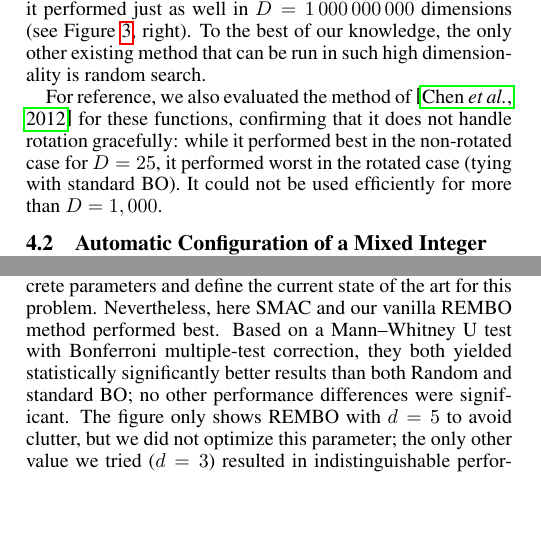
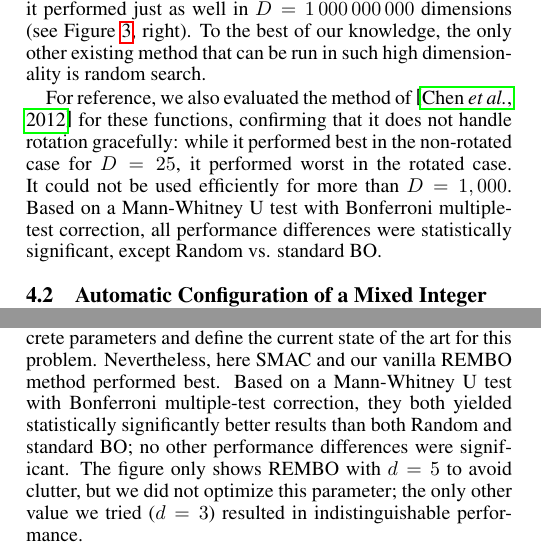
Before and after one commit to ziyuw/ijcai, a LaTeX paper (ijcaiEmbedding.tex): two parts of the columns of pages 5 and 6 of 7, joined at a grey line, cut so that both start at the same text, the shorter picture padded with empty space. Compiled offline with pdfLaTeX.

Commit message:
Significance result for branin.

```diff
--- a/ijcaiEmbedding.tex
+++ b/ijcaiEmbedding.tex
@@ -498,7 +500,9 @@ Finally, since REMBO is independent of the extrinsic dimensionality $D$ as long
 To the best of our knowledge, the only other existing method that can be run in such high dimensionality is random search.
 
 For reference, we also evaluated the method of \cite{Chen:2012} for these functions, confirming that it does not handle rotation gracefully:
-while it performed best in the non-rotated case for $D=25$, it performed worst in the rotated case (tying with standard BO). It could not be used efficiently for more than $D=1,000$.
+while it performed best in the non-rotated case for $D=25$, it performed worst in the rotated case. It could not be used efficiently for more than $D=1,000$.
+Based on a Mann-Whitney U test with Bonferroni multiple-test correction, all performance differences were statistically significant, except Random vs. standard BO.
+
 %other recent method targetting
 %Experiments with the code of \cite{Chen:2012} (not reported in detail for lack of space) confirm that their method \emph{is} affected by the rotation: while it performed best in the non-rotated case, it performed worst in the rotated case (tying with standard BO).
 % it performed just as poorly as standard BO.
@@ -588,7 +592,7 @@ Due to the discrete nature of this optimization problem, we could only apply REM
 Figure \ref{fig:lpsolve} (top) compares BO, REMBO, and the baseline random search against ParamILS (which was used for all configuration experiments in \cite{Hutter:2010})
 %ParamILS~\cite{ParamILS-JAIR} (which was used for all configuration experiments in~\cite{Hutter:2010}),
 and SMAC \cite{Hutter:2011}.
-ParamILS and SMAC were specifically designed for the configuration of algorithms with many discrete parameters and define the current state of the art for this problem. Nevertheless, here SMAC and our vanilla REMBO method performed best. Based on a Mann–Whitney U test with Bonferroni multiple-test correction, they both yielded statistically significantly better results than both Random and standard BO; no other performance differences were significant.
+ParamILS and SMAC were specifically designed for the configuration of algorithms with many discrete parameters and define the current state of the art for this problem. Nevertheless, here SMAC and our vanilla REMBO method performed best. Based on a Mann-Whitney U test with Bonferroni multiple-test correction, they both yielded statistically significantly better results than both Random and standard BO; no other performance differences were significant.
 The figure only shows REMBO with $d=5$ to avoid clutter, but we did not optimize this parameter; the only other value we tried ($d=3$) resulted in indistinguishable performance.
 
 As in the synthetic experiment, REMBO's performance could be further improved by using multiple interleaved runs.
```
Also changed, not shown: ijcaiEmbedding.tex (2 more changed lines).
